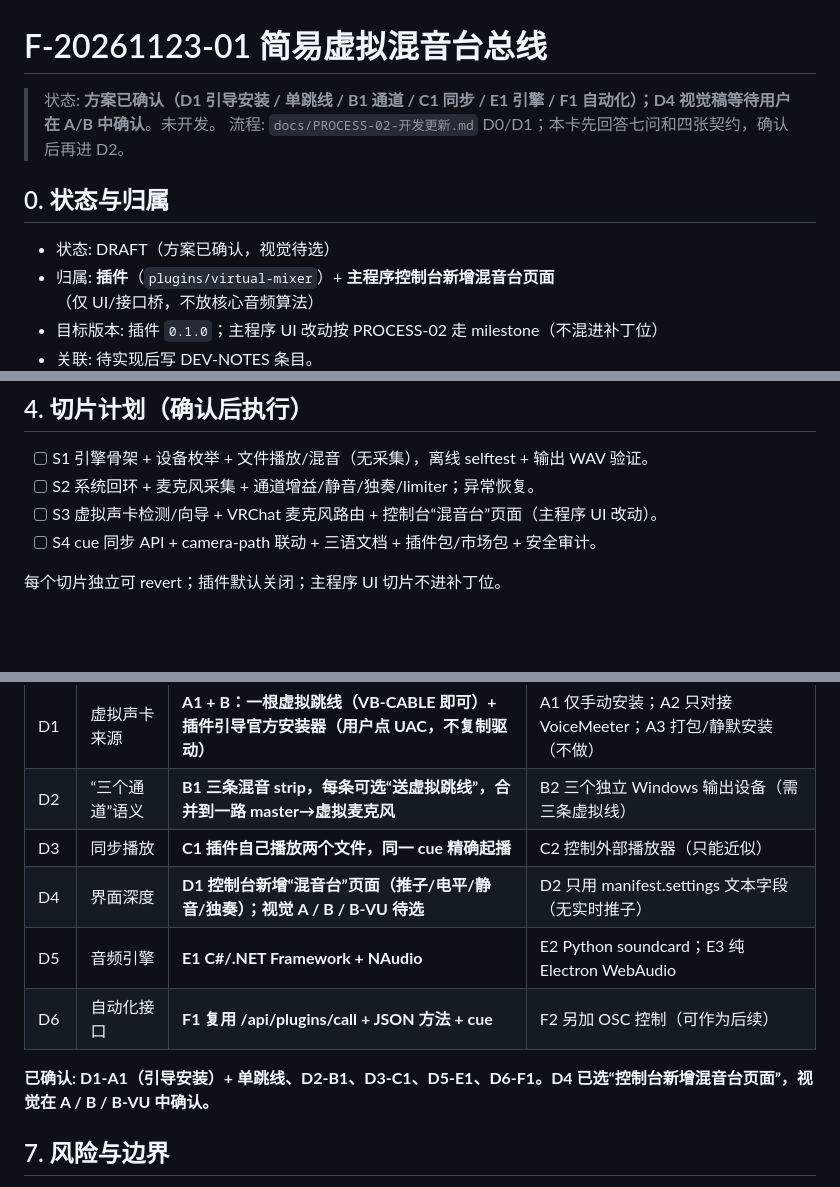
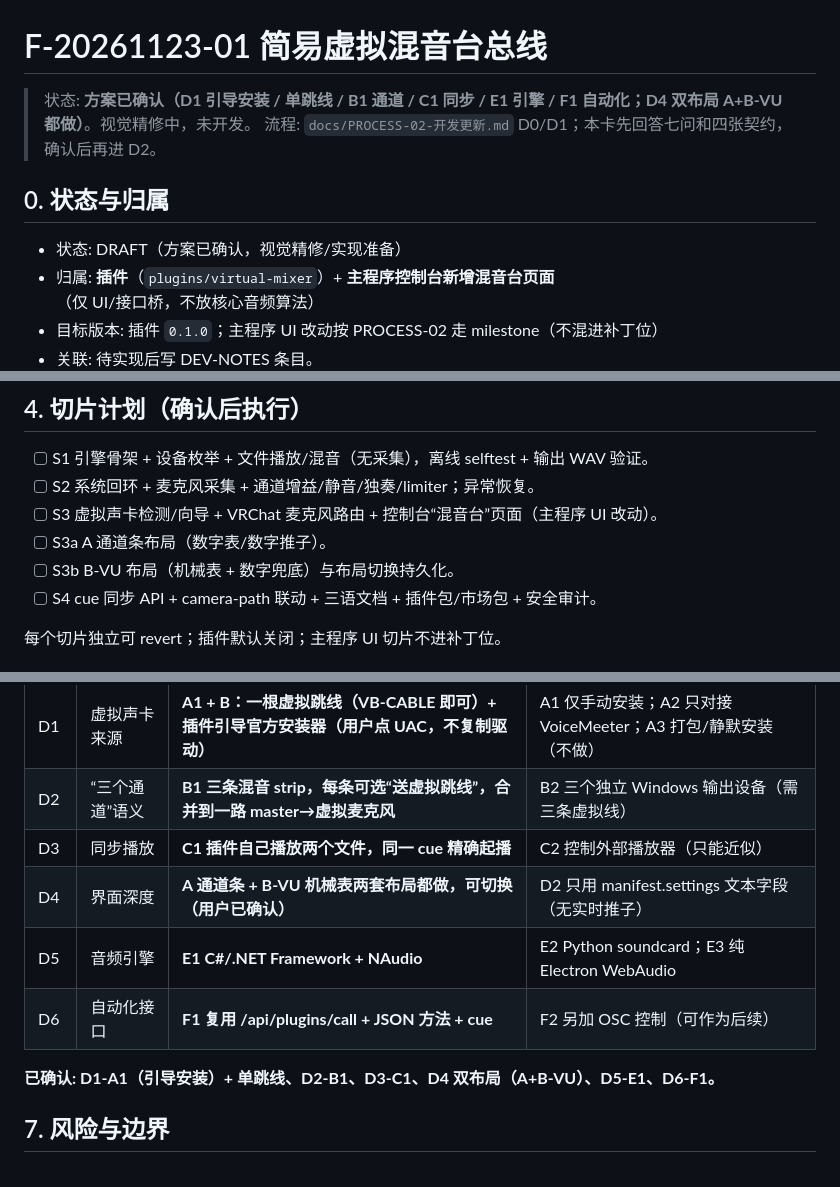
Before and after one commit to dkxfox/VRCLiveBoard, a Markdown page: docs/FEATURES/F-20261123-01-虚拟混音台.md, 3 parts joined by grey strips. Rendered like a GitHub page; blank space fills up the shorter version.

```diff
--- a/docs/FEATURES/F-20261123-01-虚拟混音台.md
+++ b/docs/FEATURES/F-20261123-01-虚拟混音台.md
@@ -1,11 +1,11 @@
 # F-20261123-01 简易虚拟混音台总线
 
-> 状态: **方案已确认（D1 引导安装 / 单跳线 / B1 通道 / C1 同步 / E1 引擎 / F1 自动化）；D4 视觉稿等待用户在 A/B 中确认**。未开发。
+> 状态: **方案已确认（D1 引导安装 / 单跳线 / B1 通道 / C1 同步 / E1 引擎 / F1 自动化；D4 双布局 A+B-VU 都做）**。视觉精修中，未开发。
 > 流程: `docs/PROCESS-02-开发更新.md` D0/D1；本卡先回答七问和四张契约，确认后再进 D2。
 
 ## 0. 状态与归属
 
-- 状态: DRAFT（方案已确认，视觉待选）
+- 状态: DRAFT（方案已确认，视觉精修/实现准备）
 - 归属: **插件**（`plugins/virtual-mixer`）+ **主程序控制台新增混音台页面**（仅 UI/接口桥，不放核心音频算法）
 - 目标版本: 插件 `0.1.0`；主程序 UI 改动按 PROCESS-02 走 milestone（不混进补丁位）
 - 关联: 待实现后写 DEV-NOTES 条目。
@@ -196,6 +196,8 @@ VRChat 主播/整活用户：希望把「系统正在播放的声音」「自己
 - [ ] S1 引擎骨架 + 设备枚举 + 文件播放/混音（无采集），离线 selftest + 输出 WAV 验证。
 - [ ] S2 系统回环 + 麦克风采集 + 通道增益/静音/独奏/limiter；异常恢复。
 - [ ] S3 虚拟声卡检测/向导 + VRChat 麦克风路由 + 控制台“混音台”页面（主程序 UI 改动）。
+- [ ] S3a A 通道条布局（数字表/数字推子）。
+- [ ] S3b B-VU 布局（机械表 + 数字兜底）与布局切换持久化。
 - [ ] S4 cue 同步 API + camera-path 联动 + 三语文档 + 插件包/市场包 + 安全审计。
 
 每个切片独立可 revert；插件默认关闭；主程序 UI 切片不进补丁位。
@@ -215,11 +217,11 @@ VRChat 主播/整活用户：希望把「系统正在播放的声音」「自己
 | D1 | 虚拟声卡来源 | **A1 + B：一根虚拟跳线（VB-CABLE 即可）+ 插件引导官方安装器（用户点 UAC，不复制驱动）** | A1 仅手动安装；A2 只对接 VoiceMeeter；A3 打包/静默安装（不做） |
 | D2 | “三个通道”语义 | **B1 三条混音 strip，每条可选“送虚拟跳线”，合并到一路 master→虚拟麦克风** | B2 三个独立 Windows 输出设备（需三条虚拟线） |
 | D3 | 同步播放 | **C1 插件自己播放两个文件，同一 cue 精确起播** | C2 控制外部播放器（只能近似） |
-| D4 | 界面深度 | **D1 控制台新增“混音台”页面（推子/电平/静音/独奏）；视觉 A / B / B-VU 待选** | D2 只用 manifest.settings 文本字段（无实时推子） |
+| D4 | 界面深度 | **A 通道条 + B-VU 机械表两套布局都做，可切换（用户已确认）** | D2 只用 manifest.settings 文本字段（无实时推子） |
 | D5 | 音频引擎 | **E1 C#/.NET Framework + NAudio** | E2 Python soundcard；E3 纯 Electron WebAudio |
 | D6 | 自动化接口 | **F1 复用 /api/plugins/call + JSON 方法 + cue** | F2 另加 OSC 控制（可作为后续） |
 
-**已确认: D1-A1（引导安装）+ 单跳线、D2-B1、D3-C1、D5-E1、D6-F1。D4 已选“控制台新增混音台页面”，视觉在 A / B / B-VU 中确认。**
+**已确认: D1-A1（引导安装）+ 单跳线、D2-B1、D3-C1、D4 双布局（A+B-VU）、D5-E1、D6-F1。**
 
 ## 7. 风险与边界
 
```
Also changed, not shown: other parts of docs/FEATURES/F-20261123-01-虚拟混音台.md (+16 -9 lines), docs/FEATURES/assets/virtual-mixer-mockup-b-vu.png, 1 other file.
